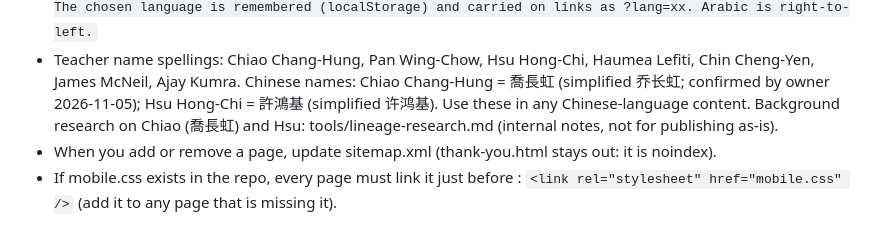
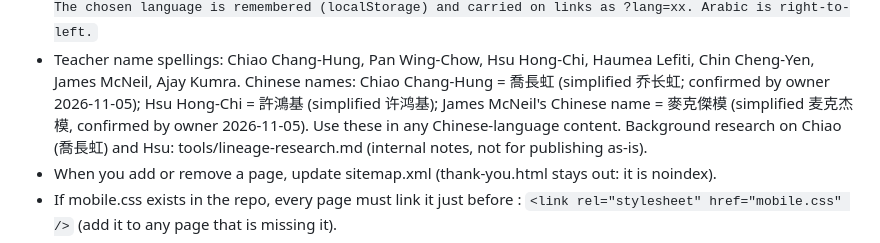
Before and after one commit to siful9h2/l9h, a Markdown page: CLAUDE.md, the part around the change. GitHub-like rendering.

```diff
--- a/CLAUDE.md
+++ b/CLAUDE.md
@@ -21,7 +21,8 @@ Pushing to `main` publishes the live site automatically. There is no build step.
 - Teacher name spellings: Chiao Chang-Hung, Pan Wing-Chow, Hsu Hong-Chi, Haumea Lefiti,
   Chin Cheng-Yen, James McNeil, Ajay Kumra.
   Chinese names: Chiao Chang-Hung = 喬長虹 (simplified 乔长虹; confirmed by owner 2026-11-05); Hsu Hong-Chi = 許鴻基
-  (simplified 许鸿基). Use these in any Chinese-language content.
+  (simplified 许鸿基); James McNeil's Chinese name = 麥克傑模 (simplified 麦克杰模, confirmed by owner 2026-11-05).
+  Use these in any Chinese-language content.
   Background research on Chiao (喬長虹) and Hsu: tools/lineage-research.md (internal notes, not for publishing as-is).
 - When you add or remove a page, update sitemap.xml (thank-you.html stays out: it is noindex).
 - If mobile.css exists in the repo, every page must link it just before </head>:
```
Also changed, not shown: tools/lineage-research.md (+2 -1 lines).
